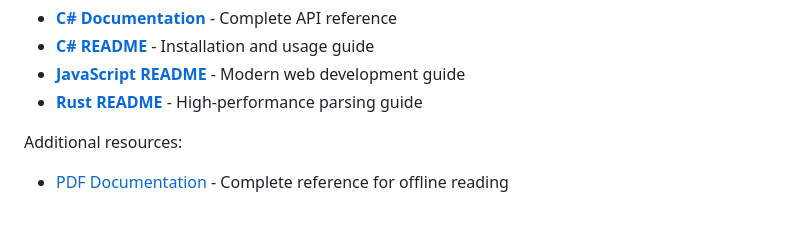
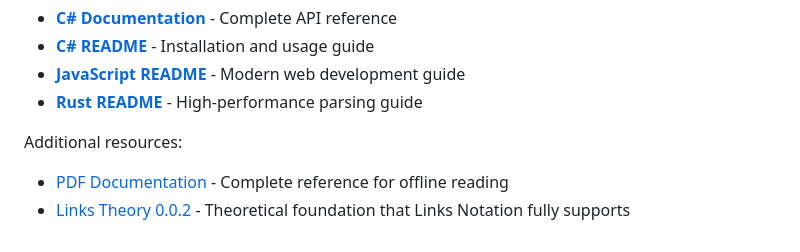
Before and after one commit to linksplatform/Protocols.Lino, a Markdown page: README.md, the part around the change. GitHub-like rendering.

```diff
--- a/README.md
+++ b/README.md
@@ -99,3 +99,4 @@ For detailed implementation guides and API references, see the language-specific
 
 Additional resources:
 - [PDF Documentation](https://linksplatform.github.io/Protocols.Lino/csharp/Platform.Protocols.Lino.pdf) - Complete reference for offline reading
+- [Links Theory 0.0.2](https://habr.com/en/articles/895896) - Theoretical foundation that Links Notation fully supports
```
Also changed, not shown: README.ru.md (+1 -0 lines).
